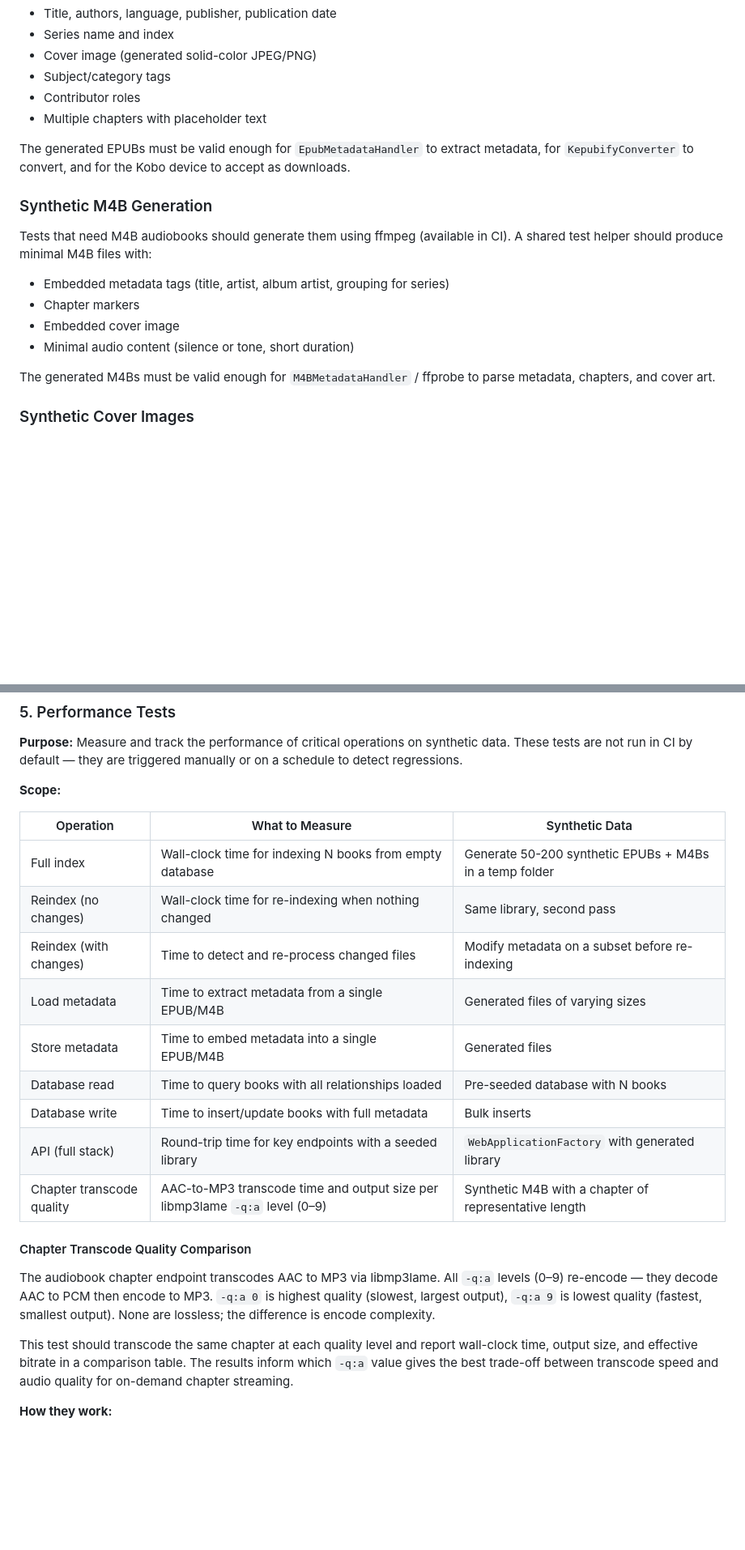
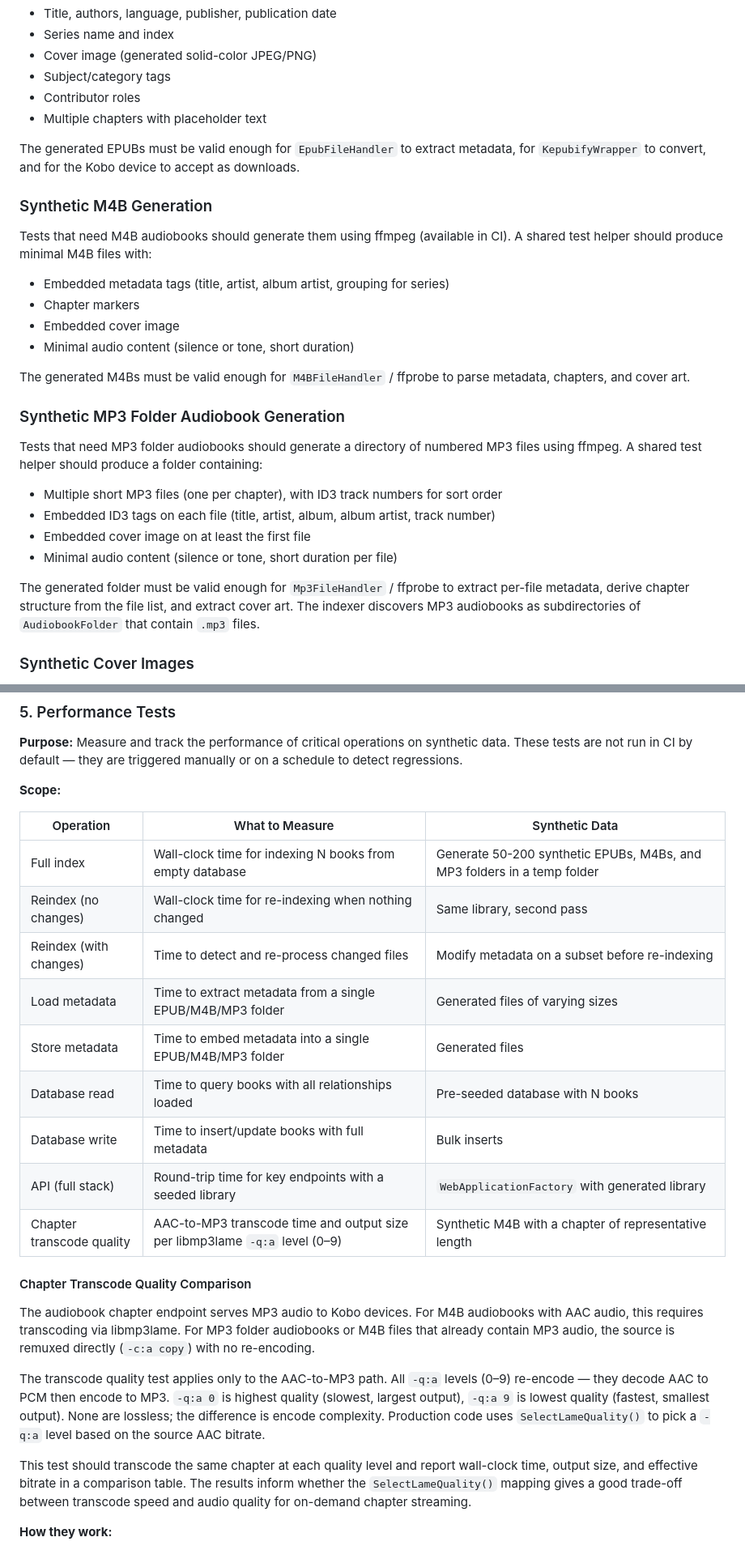
Before and after one commit to SirBisgaard/Alexandria, a Markdown page: Alexandria.Test/TEST_STRATEGY.md, 2 parts joined by grey strips. Shown at 81% size. GitHub-like rendering; blank space fills up the shorter version.

Commit message:
Update test strategy for MP3 folder audiobooks and renamed classes
Add MP3 folder audiobook coverage across all test categories: synthetic
data generation, metadata extraction/embedding, chapter streaming, and
performance benchmarks. Update chapter transcode section to distinguish
AAC-to-MP3 transcode from MP3 direct remux and reference SelectLameQuality.

Fix stale class names: EpubMetadataHandler -> EpubFileHandler,
M4BMetadataHandler -> M4BFileHandler, KepubifyConverter -> KepubifyWrapper.

```diff
--- a/Alexandria.Test/TEST_STRATEGY.md
+++ b/Alexandria.Test/TEST_STRATEGY.md
@@ -17,7 +17,7 @@ Tests that need EPUB files should generate them programmatically. A shared test
 - Contributor roles
 - Multiple chapters with placeholder text
 
-The generated EPUBs must be valid enough for `EpubMetadataHandler` to extract metadata, for `KepubifyConverter` to convert, and for the Kobo device to accept as downloads.
+The generated EPUBs must be valid enough for `EpubFileHandler` to extract metadata, for `KepubifyWrapper` to convert, and for the Kobo device to accept as downloads.
 
 ### Synthetic M4B Generation
 
@@ -28,7 +28,18 @@ Tests that need M4B audiobooks should generate them using ffmpeg (available in C
 - Embedded cover image
 - Minimal audio content (silence or tone, short duration)
 
-The generated M4Bs must be valid enough for `M4BMetadataHandler` / ffprobe to parse metadata, chapters, and cover art.
+The generated M4Bs must be valid enough for `M4BFileHandler` / ffprobe to parse metadata, chapters, and cover art.
+
+### Synthetic MP3 Folder Audiobook Generation
+
+Tests that need MP3 folder audiobooks should generate a directory of numbered MP3 files using ffmpeg. A shared test helper should produce a folder containing:
+
+- Multiple short MP3 files (one per chapter), with ID3 track numbers for sort order
+- Embedded ID3 tags on each file (title, artist, album, album artist, track number)
+- Embedded cover image on at least the first file
+- Minimal audio content (silence or tone, short duration per file)
+
+The generated folder must be valid enough for `Mp3FileHandler` / ffprobe to extract per-file metadata, derive chapter structure from the file list, and extract cover art. The indexer discovers MP3 audiobooks as subdirectories of `AudiobookFolder` that contain `.mp3` files.
 
 ### Synthetic Cover Images
 
@@ -241,11 +256,11 @@ This is the most critical test category. The Kobo device is a black box with und
 
 | Operation | What to Measure | Synthetic Data |
 |-----------|----------------|----------------|
-| Full index | Wall-clock time for indexing N books from empty database | Generate 50-200 synthetic EPUBs + M4Bs in a temp folder |
+| Full index | Wall-clock time for indexing N books from empty database | Generate 50-200 synthetic EPUBs, M4Bs, and MP3 folders in a temp folder |
 | Reindex (no changes) | Wall-clock time for re-indexing when nothing changed | Same library, second pass |
 | Reindex (with changes) | Time to detect and re-process changed files | Modify metadata on a subset before re-indexing |
-| Load metadata | Time to extract metadata from a single EPUB/M4B | Generated files of varying sizes |
-| Store metadata | Time to embed metadata into a single EPUB/M4B | Generated files |
+| Load metadata | Time to extract metadata from a single EPUB/M4B/MP3 folder | Generated files of varying sizes |
+| Store metadata | Time to embed metadata into a single EPUB/M4B/MP3 folder | Generated files |
 | Database read | Time to query books with all relationships loaded | Pre-seeded database with N books |
 | Database write | Time to insert/update books with full metadata | Bulk inserts |
 | API (full stack) | Round-trip time for key endpoints with a seeded library | `WebApplicationFactory` with generated library |
@@ -253,9 +268,11 @@ This is the most critical test category. The Kobo device is a black box with und
 
 #### Chapter Transcode Quality Comparison
 
-The audiobook chapter endpoint transcodes AAC to MP3 via libmp3lame. All `-q:a` levels (0–9) re-encode — they decode AAC to PCM then encode to MP3. `-q:a 0` is highest quality (slowest, largest output), `-q:a 9` is lowest quality (fastest, smallest output). None are lossless; the difference is encode complexity.
+The audiobook chapter endpoint serves MP3 audio to Kobo devices. For M4B audiobooks with AAC audio, this requires transcoding via libmp3lame. For MP3 folder audiobooks or M4B files that already contain MP3 audio, the source is remuxed directly (`-c:a copy`) with no re-encoding.
 
-This test should transcode the same chapter at each quality level and report wall-clock time, output size, and effective bitrate in a comparison table. The results inform which `-q:a` value gives the best trade-off between transcode speed and audio quality for on-demand chapter streaming.
+The transcode quality test applies only to the AAC-to-MP3 path. All `-q:a` levels (0–9) re-encode — they decode AAC to PCM then encode to MP3. `-q:a 0` is highest quality (slowest, largest output), `-q:a 9` is lowest quality (fastest, smallest output). None are lossless; the difference is encode complexity. Production code uses `SelectLameQuality()` to pick a `-q:a` level based on the source AAC bitrate.
+
+This test should transcode the same chapter at each quality level and report wall-clock time, output size, and effective bitrate in a comparison table. The results inform whether the `SelectLameQuality()` mapping gives a good trade-off between transcode speed and audio quality for on-demand chapter streaming.
 
 **How they work:**
 
```
Also changed, not shown: other parts of Alexandria.Test/TEST_STRATEGY.md (+10 -4 lines).
